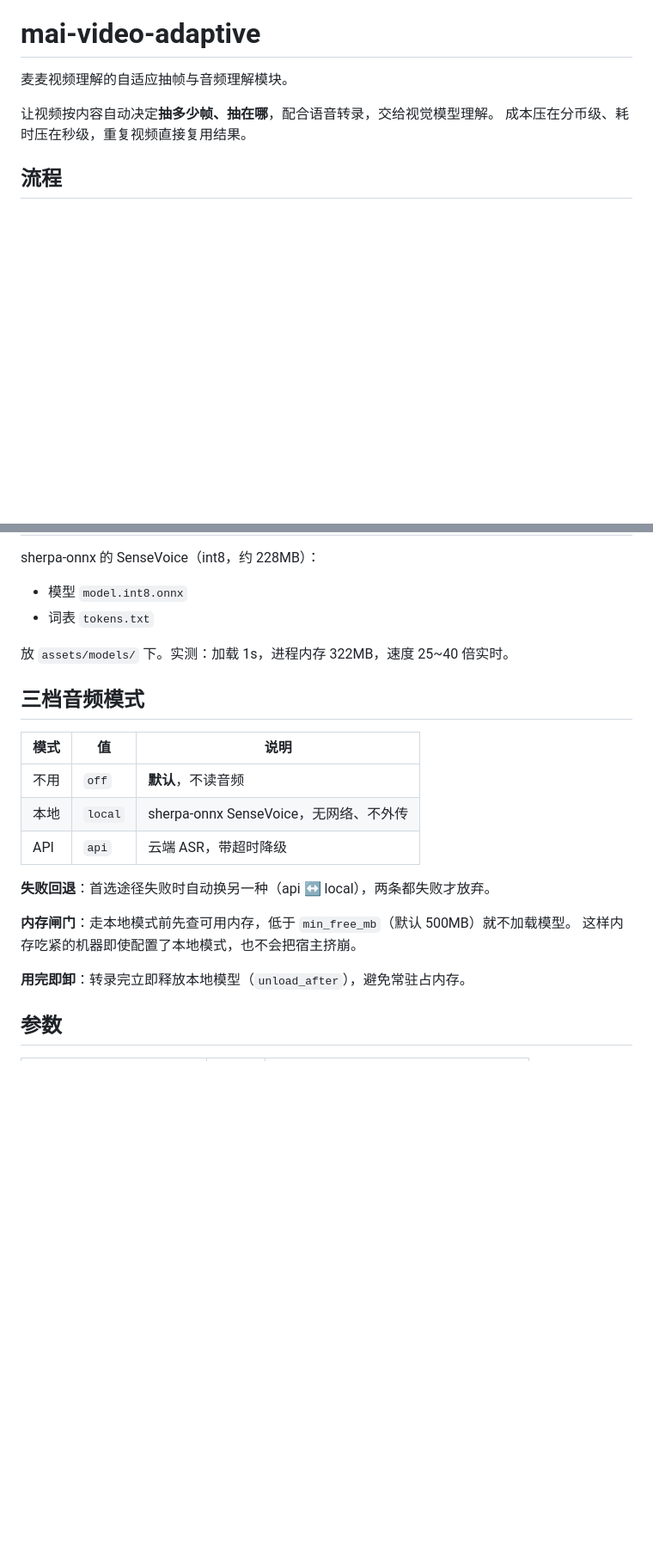
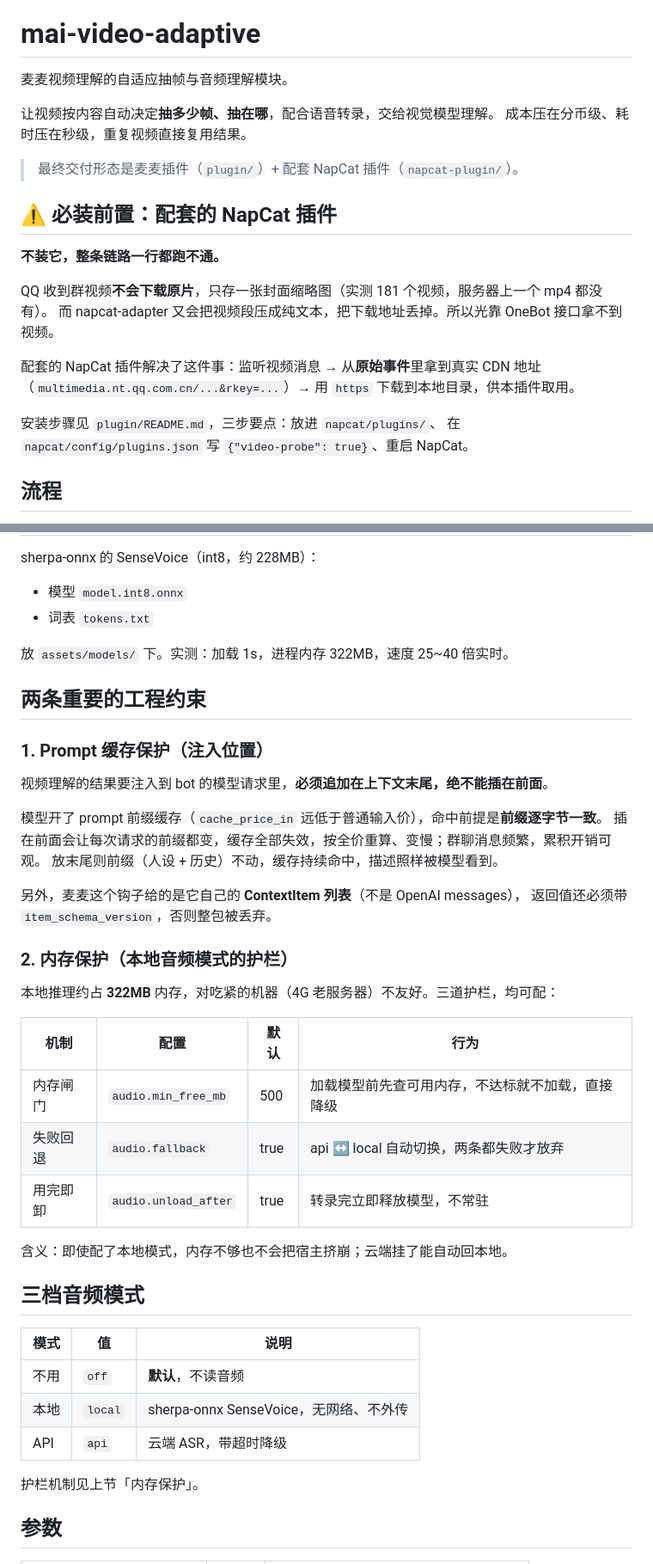
Before and after one commit to ji-or-ji/mai-video-adaptive, a Markdown page: README.md, 2 parts joined by grey strips. Shown at 86% size. Drawn GitHub-style; blank space fills up the shorter version.

Commit message:
docs: move cache/memory guarantees into top-level README

```diff
--- a/README.md
+++ b/README.md
@@ -4,6 +4,21 @@
 
 让视频按内容自动决定**抽多少帧、抽在哪**，配合语音转录，交给视觉模型理解。
 成本压在分币级、耗时压在秒级，重复视频直接复用结果。
+
+> 最终交付形态是麦麦插件（`plugin/`）+ 配套 NapCat 插件（`napcat-plugin/`）。
+
+## ⚠️ 必装前置：配套的 NapCat 插件
+
+**不装它，整条链路一行都跑不通。**
+
+QQ 收到群视频**不会下载原片**，只存一张封面缩略图（实测 181 个视频，服务器上一个 mp4 都没有）。
+而 napcat-adapter 又会把视频段压成纯文本，把下载地址丢掉。所以光靠 OneBot 接口拿不到视频。
+
+配套的 NapCat 插件解决了这件事：监听视频消息 → 从**原始事件**里拿到真实 CDN 地址
+（`multimedia.nt.qq.com.cn/...&rkey=...`）→ 用 `https` 下载到本地目录，供本插件取用。
+
+安装步骤见 `plugin/README.md`，三步要点：放进 `napcat/plugins/`、
+在 `napcat/config/plugins.json` 写 `{"video-probe": true}`、重启 NapCat。
 
 ## 流程
 
@@ -51,6 +66,31 @@ sherpa-onnx 的 SenseVoice（int8，约 228MB）：
 
 放 `assets/models/` 下。实测：加载 1s，进程内存 322MB，速度 25~40 倍实时。
 
+## 两条重要的工程约束
+
+### 1. Prompt 缓存保护（注入位置）
+
+视频理解的结果要注入到 bot 的模型请求里，**必须追加在上下文末尾，绝不能插在前面**。
+
+模型开了 prompt 前缀缓存（`cache_price_in` 远低于普通输入价），命中前提是**前缀逐字节一致**。
+插在前面会让每次请求的前缀都变，缓存全部失效，按全价重算、变慢；群聊消息频繁，累积开销可观。
+放末尾则前缀（人设 + 历史）不动，缓存持续命中，描述照样被模型看到。
+
+另外，麦麦这个钩子给的是它自己的 **ContextItem 列表**（不是 OpenAI messages），
+返回值还必须带 `item_schema_version`，否则整包被丢弃。
+
+### 2. 内存保护（本地音频模式的护栏）
+
+本地推理约占 **322MB** 内存，对吃紧的机器（4G 老服务器）不友好。三道护栏，均可配：
+
+| 机制 | 配置 | 默认 | 行为 |
+|---|---|---|---|
+| 内存闸门 | `audio.min_free_mb` | 500 | 加载模型前先查可用内存，不达标就不加载，直接降级 |
+| 失败回退 | `audio.fallback` | true | api ↔ local 自动切换，两条都失败才放弃 |
+| 用完即卸 | `audio.unload_after` | true | 转录完立即释放模型，不常驻 |
+
+含义：即使配了本地模式，内存不够也不会把宿主挤崩；云端挂了能自动回本地。
+
 ## 三档音频模式
 
 | 模式 | 值 | 说明 |
@@ -59,12 +99,7 @@ sherpa-onnx 的 SenseVoice（int8，约 228MB）：
 | 本地 | `local` | sherpa-onnx SenseVoice，无网络、不外传 |
 | API | `api` | 云端 ASR，带超时降级 |
 
-**失败回退**：首选途径失败时自动换另一种（api ↔ local），两条都失败才放弃。
-
-**内存闸门**：走本地模式前先查可用内存，低于 `min_free_mb`（默认 500MB）就不加载模型。
-这样内存吃紧的机器即使配置了本地模式，也不会把宿主挤崩。
-
-**用完即卸**：转录完立即释放本地模型（`unload_after`），避免常驻占内存。
+护栏机制见上节「内存保护」。
 
 ## 参数
 
```
